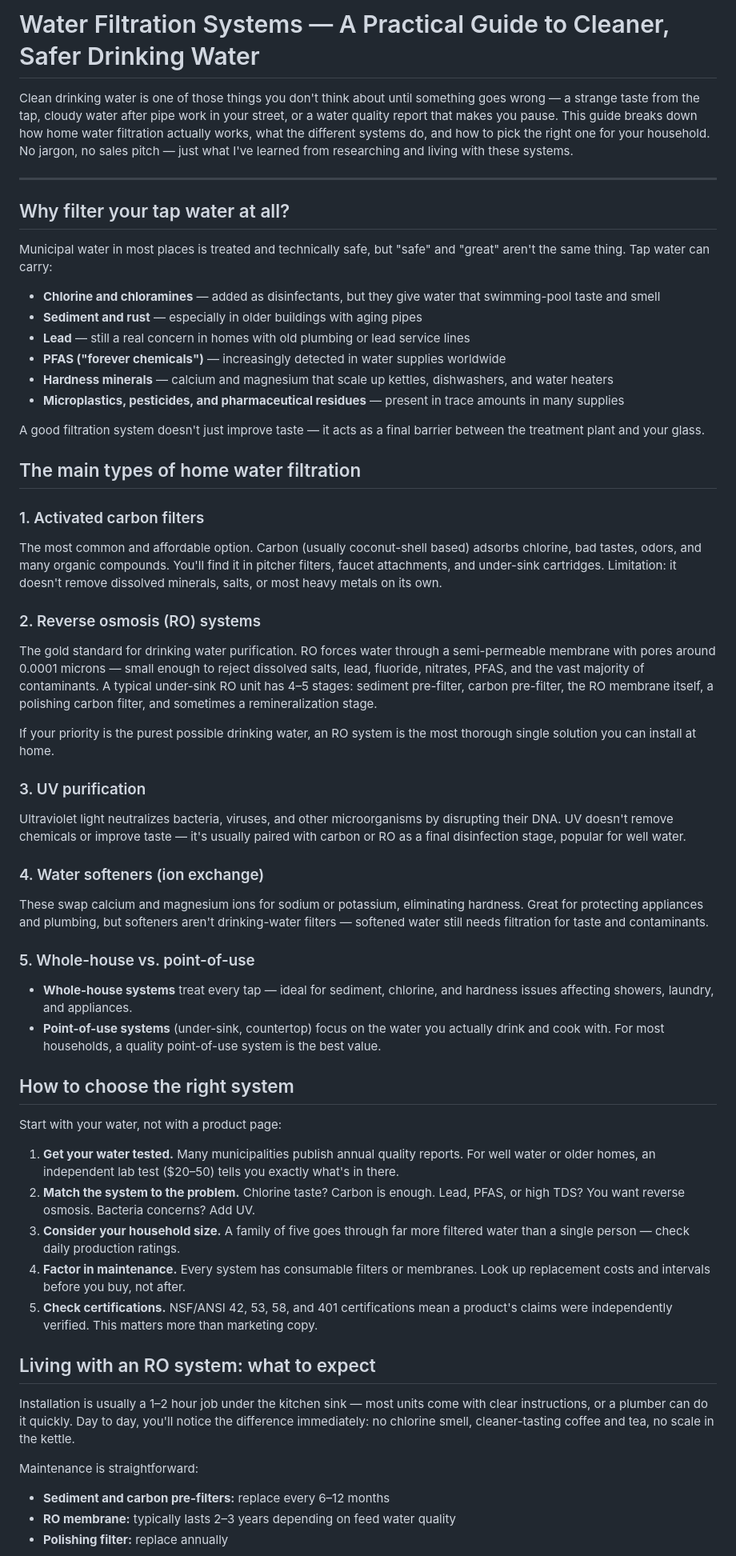
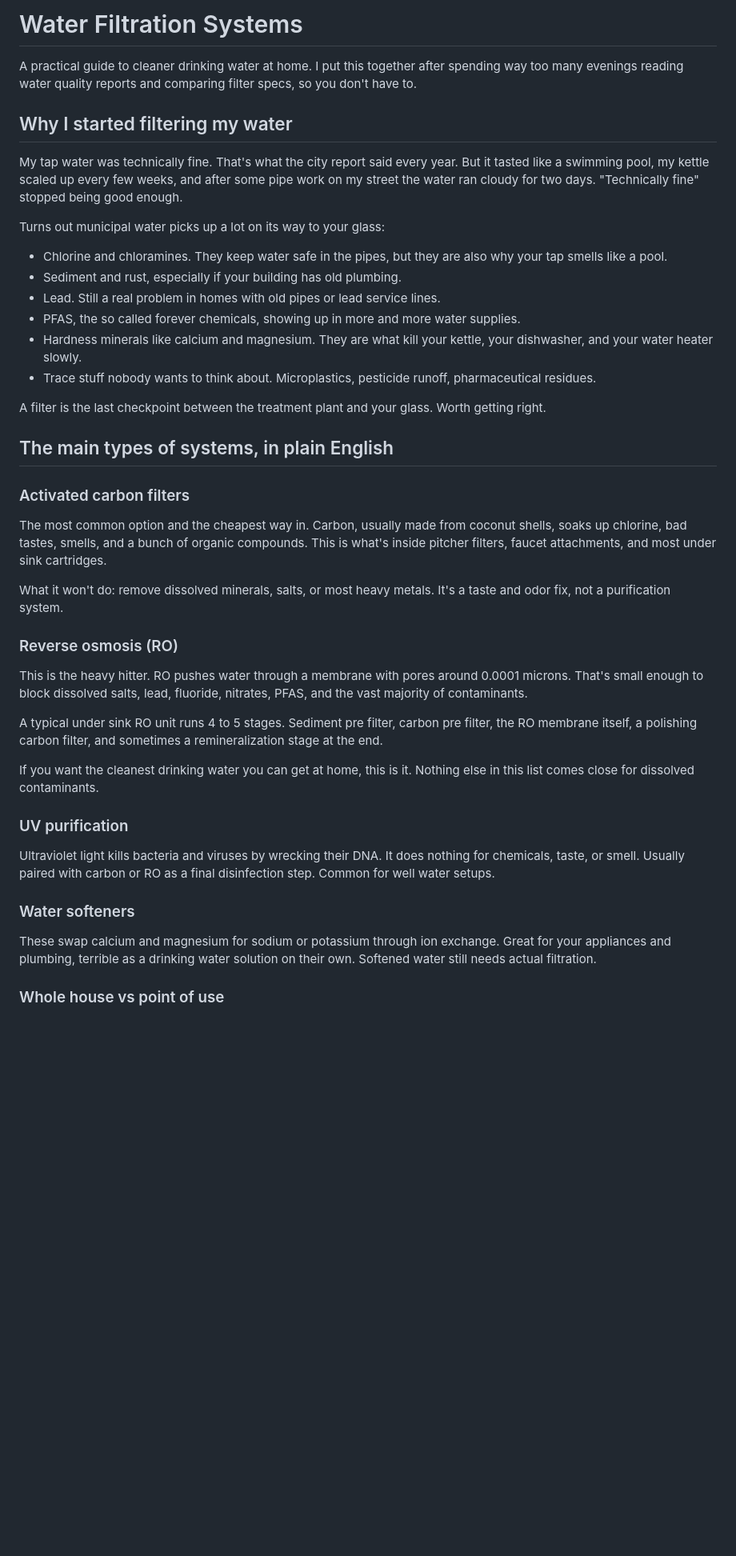
Before and after one commit to smithjohn99/water-filtration-systems, a Markdown page: README.md, the part around one of its changes. Shown at 80% size. Drawn GitHub-style; blank space fills up the shorter version.

```diff
--- a/README.md
+++ b/README.md
@@ -1,58 +1,45 @@
-# Water Filtration Systems — A Practical Guide to Cleaner, Safer Drinking Water
+# Water Filtration Systems
 
-Clean drinking water is one of those things you don't think about until something goes wrong — a strange taste from the tap, cloudy water after pipe work in your street, or a water quality report that makes you pause. This guide breaks down how home water filtration actually works, what the different systems do, and how to pick the right one for your household. No jargon, no sales pitch — just what I've learned from researching and living with these systems.
+A practical guide to cleaner drinking water at home. I put this together after spending way too many evenings reading water quality reports and comparing filter specs, so you don't have to.
 
----
+## Why I started filtering my water
 
-## Why filter your tap water at all?
+My tap water was technically fine. That's what the city report said every year. But it tasted like a swimming pool, my kettle scaled up every few weeks, and after some pipe work on my street the water ran cloudy for two days. "Technically fine" stopped being good enough.
 
-Municipal water in most places is treated and technically safe, but "safe" and "great" aren't the same thing. Tap water can carry:
+Turns out municipal water picks up a lot on its way to your glass:
 
-- **Chlorine and chloramines** — added as disinfectants, but they give water that swimming-pool taste and smell
-- **Sediment and rust** — especially in older buildings with aging pipes
-- **Lead** — still a real concern in homes with old plumbing or lead service lines
-- **PFAS ("forever chemicals")** — increasingly detected in water supplies worldwide
-- **Hardness minerals** — calcium and magnesium that scale up kettles, dishwashers, and water heaters
-- **Microplastics, pesticides, and pharmaceutical residues** — present in trace amounts in many supplies
+* Chlorine and chloramines. They keep water safe in the pipes, but they are also why your tap smells like a pool.
+* Sediment and rust, especially if your building has old plumbing.
+* Lead. Still a real problem in homes with old pipes or lead service lines.
+* PFAS, the so called forever chemicals, showing up in more and more water supplies.
+* Hardness minerals like calcium and magnesium. They are what kill your kettle, your dishwasher, and your water heater slowly.
+* Trace stuff nobody wants to think about. Microplastics, pesticide runoff, pharmaceutical residues.
 
-A good filtration system doesn't just improve taste — it acts as a final barrier between the treatment plant and your glass.
+A filter is the last checkpoint between the treatment plant and your glass. Worth getting right.
 
-## The main types of home water filtration
+## The main types of systems, in plain English
 
-### 1. Activated carbon filters
-The most common and affordable option. Carbon (usually coconut-shell based) adsorbs chlorine, bad tastes, odors, and many organic compounds. You'll find it in pitcher filters, faucet attachments, and under-sink cartridges. Limitation: it doesn't remove dissolved minerals, salts, or most heavy metals on its own.
+### Activated carbon filters
 
-### 2. Reverse osmosis (RO) systems
-The gold standard for drinking water purification. RO forces water through a semi-permeable membrane with pores around 0.0001 microns — small enough to reject dissolved salts, lead, fluoride, nitrates, PFAS, and the vast majority of contaminants. A typical under-sink RO unit has 4–5 stages: sediment pre-filter, carbon pre-filter, the RO membrane itself, a polishing carbon filter, and sometimes a remineralization stage.
+The most common option and the cheapest way in. Carbon, usually made from coconut shells, soaks up chlorine, bad tastes, smells, and a bunch of organic compounds. This is what's inside pitcher filters, faucet attachments, and most under sink cartridges.
 
-If your priority is the purest possible drinking water, an RO system is the most thorough single solution you can install at home.
+What it won't do: remove dissolved minerals, salts, or most heavy metals. It's a taste and odor fix, not a purification system.
 
-### 3. UV purification
-Ultraviolet light neutralizes bacteria, viruses, and other microorganisms by disrupting their DNA. UV doesn't remove chemicals or improve taste — it's usually paired with carbon or RO as a final disinfection stage, popular for well water.
+### Reverse osmosis (RO)
 
-### 4. Water softeners (ion exchange)
-These swap calcium and magnesium ions for sodium or potassium, eliminating hardness. Great for protecting appliances and plumbing, but softeners aren't drinking-water filters — softened water still needs filtration for taste and contaminants.
+This is the heavy hitter. RO pushes water through a membrane with pores around 0.0001 microns. That's small enough to block dissolved salts, lead, fluoride, nitrates, PFAS, and the vast majority of contaminants.
 
-### 5. Whole-house vs. point-of-use
-- **Whole-house systems** treat every tap — ideal for sediment, chlorine, and hardness issues affecting showers, laundry, and appliances.
-- **Point-of-use systems** (under-sink, countertop) focus on the water you actually drink and cook with. For most households, a quality point-of-use system is the best value.
+A typical under sink RO unit runs 4 to 5 stages. Sediment pre filter, carbon pre filter, the RO membrane itself, a polishing carbon filter, and sometimes a remineralization stage at the end.
 
-## How to choose the right system
+If you want the cleanest drinking water you can get at home, this is it. Nothing else in this list comes close for dissolved contaminants.
 
-Start with your water, not with a product page:
+### UV purification
 
-1. **Get your water tested.** Many municipalities publish annual quality reports. For well water or older homes, an independent lab test ($20–50) tells you exactly what's in there.
-2. **Match the system to the problem.** Chlorine taste? Carbon is enough. Lead, PFAS, or high TDS? You want reverse osmosis. Bacteria concerns? Add UV.
-3. **Consider your household size.** A family of five goes through far more filtered water than a single person — check daily production ratings.
-4. **Factor in maintenance.** Every system has consumable filters or membranes. Look up replacement costs and intervals before you buy, not after.
-5. **Check certifications.** NSF/ANSI 42, 53, 58, and 401 certifications mean a product's claims were independently verified. This matters more than marketing copy.
+Ultraviolet light kills bacteria and viruses by wrecking their DNA. It does nothing for chemicals, taste, or smell. Usually paired with carbon or RO as a final disinfection step. Common for well water setups.
 
-## Living with an RO system: what to expect
+### Water softeners
 
-Installation is usually a 1–2 hour job under the kitchen sink — most units come with clear instructions, or a plumber can do it quickly. Day to day, you'll notice the difference immediately: no chlorine smell, cleaner-tasting coffee and tea, no scale in the kettle.
+These swap calcium and magnesium for sodium or potassium through ion exchange. Great for your appliances and plumbing, terrible as a drinking water solution on their own. Softened water still needs actual filtration.
 
-Maintenance is straightforward:
-- **Sediment and carbon pre-filters:** replace every 6–12 months
-- **RO membrane:** typically lasts 2–3 years depending on feed water quality
-- **Polishing filter:** replace annually
+### Whole house vs point of use
 
```
Also changed, not shown: other parts of README.md (+49 -16 lines).
